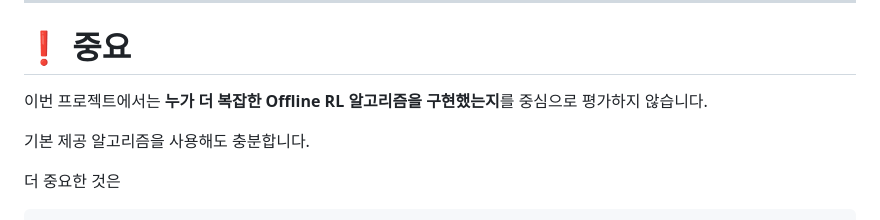
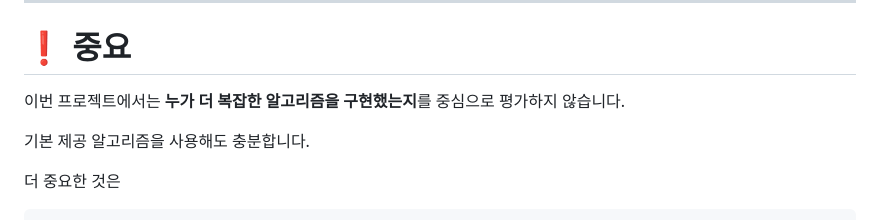
Before and after one commit to kiisophii/sumo-yeongdong-bukwon-av, a Markdown page: project_materials/0_Project_Introduction.md, the part around the change. Drawn GitHub-style.

```diff
--- a/project_materials/0_Project_Introduction.md
+++ b/project_materials/0_Project_Introduction.md
@@ -287,7 +287,7 @@ Online RL과 달리 새로운 환경 interaction 없이
 
 # :exclamation: 중요
 
-이번 프로젝트에서는 **누가 더 복잡한 Offline RL 알고리즘을 구현했는지**를 중심으로 평가하지 않습니다.
+이번 프로젝트에서는 **누가 더 복잡한 알고리즘을 구현했는지**를 중심으로 평가하지 않습니다.
 
 기본 제공 알고리즘을 사용해도 충분합니다.
 
```
